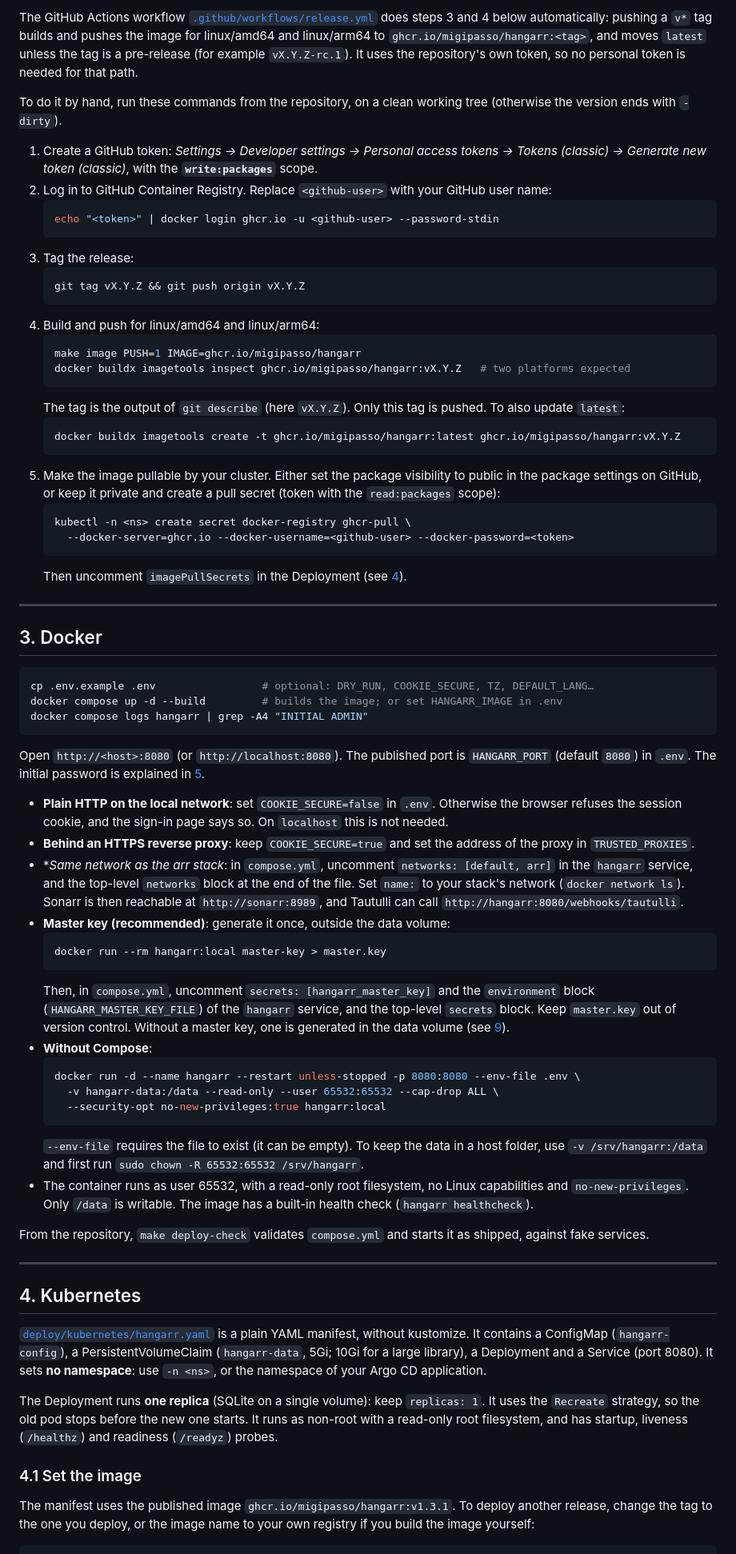
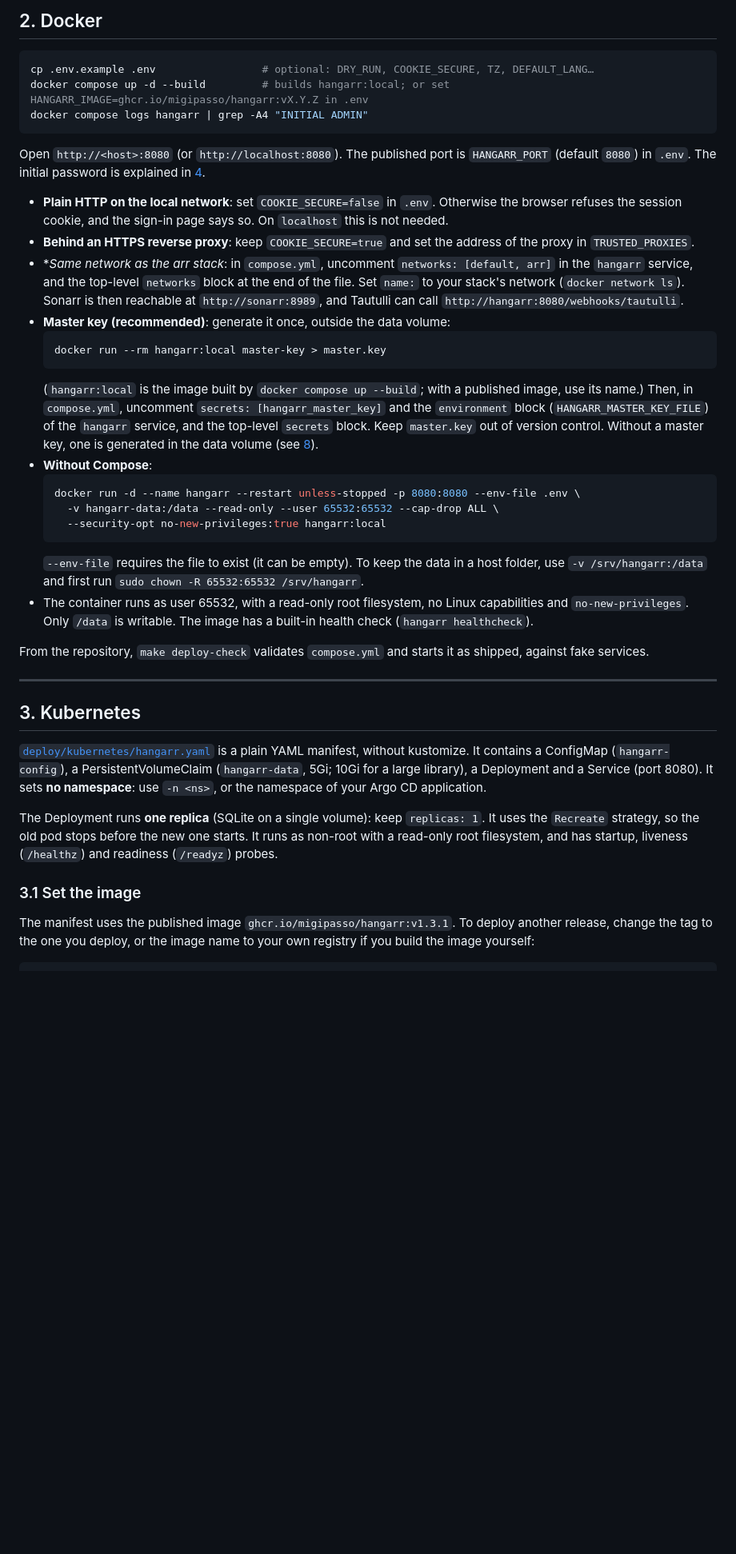
Before and after one commit to MigiPasso/Hangarr, a Markdown page: docs/deployment.md, the part around one of its changes. Shown at 80% size. Rendered like a GitHub page; blank space fills up the shorter version.

````diff
--- a/docs/deployment.md
+++ b/docs/deployment.md
@@ -60,50 +44,13 @@ With Compose, the image name is set by `HANGARR_IMAGE` (default `hangarr:local`)
-The GitHub Actions workflow [`.github/workflows/release.yml`](../.github/workflows/release.yml) does steps 3 and 4 below
-automatically: pushing a `v*` tag builds and pushes the image for linux/amd64 and linux/arm64 to
-`ghcr.io/migipasso/hangarr:<tag>`, and moves `latest` unless the tag is a pre-release (for example `vX.Y.Z-rc.1`). It uses
-the repository's own token, so no personal token is needed for that path.
-
-To do it by hand, run these commands from the repository, on a clean working tree (otherwise the version ends with
-`-dirty`).
-
-1. Create a GitHub token: *Settings → Developer settings → Personal access tokens → Tokens (classic) → Generate new
-   token (classic)*, with the **`write:packages`** scope.
-2. Log in to GitHub Container Registry. Replace `<github-user>` with your GitHub user name:
-   ```sh
-   echo "<token>" | docker login ghcr.io -u <github-user> --password-stdin
-   ```
-3. Tag the release:
-   ```sh
-   git tag vX.Y.Z && git push origin vX.Y.Z
-   ```
-4. Build and push for linux/amd64 and linux/arm64:
-   ```sh
-   make image PUSH=1 IMAGE=ghcr.io/migipasso/hangarr
-   docker buildx imagetools inspect ghcr.io/migipasso/hangarr:vX.Y.Z   # two platforms expected
-   ```
-   The tag is the output of `git describe` (here `vX.Y.Z`). Only this tag is pushed. To also update `latest`:
-   ```sh
-   docker buildx imagetools create -t ghcr.io/migipasso/hangarr:latest ghcr.io/migipasso/hangarr:vX.Y.Z
-   ```
-5. Make the image pullable by your cluster. Either set the package visibility to public in the package settings on
-   GitHub, or keep it private and create a pull secret (token with the `read:packages` scope):
-   ```sh
-   kubectl -n <ns> create secret docker-registry ghcr-pull \
-     --docker-server=ghcr.io --docker-username=<github-user> --docker-password=<token>
-   ```
-   Then uncomment `imagePullSecrets` in the Deployment (see [4](#4-kubernetes)).
-
----
-
-## 3. Docker
+## 2. Docker
 
 ```sh
 cp .env.example .env                 # optional: DRY_RUN, COOKIE_SECURE, TZ, DEFAULT_LANG…
-docker compose up -d --build         # builds the image; or set HANGARR_IMAGE in .env
+docker compose up -d --build         # builds hangarr:local; or set HANGARR_IMAGE=ghcr.io/migipasso/hangarr:vX.Y.Z in .env
 docker compose logs hangarr | grep -A4 "INITIAL ADMIN"
 ```
 
 Open `http://<host>:8080` (or `http://localhost:8080`). The published port is `HANGARR_PORT` (default `8080`) in
-`.env`. The initial password is explained in [5](#5-first-sign-in).
+`.env`. The initial password is explained in [4](#4-first-sign-in).
 
 - **Plain HTTP on the local network**: set `COOKIE_SECURE=false` in `.env`. Otherwise the browser refuses the session
   cookie, and the sign-in page says so. On `localhost` this is not needed.
@@ -115,9 +62,10 @@ Open `http://<host>:8080` (or `http://localhost:8080`). The published port is `H
   ```sh
   docker run --rm hangarr:local master-key > master.key
   ```
+  (`hangarr:local` is the image built by `docker compose up --build`; with a published image, use its name.)
   Then, in `compose.yml`, uncomment `secrets: [hangarr_master_key]` and the `environment` block
   (`HANGARR_MASTER_KEY_FILE`) of the `hangarr` service, and the top-level `secrets` block. Keep `master.key` out of
-  version control. Without a master key, one is generated in the data volume (see [9](#9-operations)).
+  version control. Without a master key, one is generated in the data volume (see [8](#8-operations)).
 - **Without Compose**:
   ```sh
   docker run -d --name hangarr --restart unless-stopped -p 8080:8080 --env-file .env \
@@ -133,7 +81,7 @@ From the repository, `make deploy-check` validates `compose.yml` and starts it a
 
 ---
 
-## 4. Kubernetes
+## 3. Kubernetes
 
 [`deploy/kubernetes/hangarr.yaml`](../deploy/kubernetes/hangarr.yaml) is a plain YAML manifest, without kustomize. It
 contains a ConfigMap (`hangarr-config`), a PersistentVolumeClaim (`hangarr-data`, 5Gi; 10Gi for a large library), a
@@ -144,7 +92,7 @@ The Deployment runs **one replica** (SQLite on a single volume): keep `replicas:
 so the old pod stops before the new one starts. It runs as non-root with a read-only root filesystem, and has startup,
 liveness (`/healthz`) and readiness (`/readyz`) probes.
 
-### 4.1 Set the image
+### 3.1 Set the image
 
 The manifest uses the published image `ghcr.io/migipasso/hangarr:v1.3.1`. To deploy another release, change the tag to the one you deploy, or the image name to your own registry if you build the image yourself:
 
````
Also changed, not shown: other parts of docs/deployment.md (+27 -41 lines), README.md (+2 -2 lines), docs/configuration.md (+1 -1 lines).
